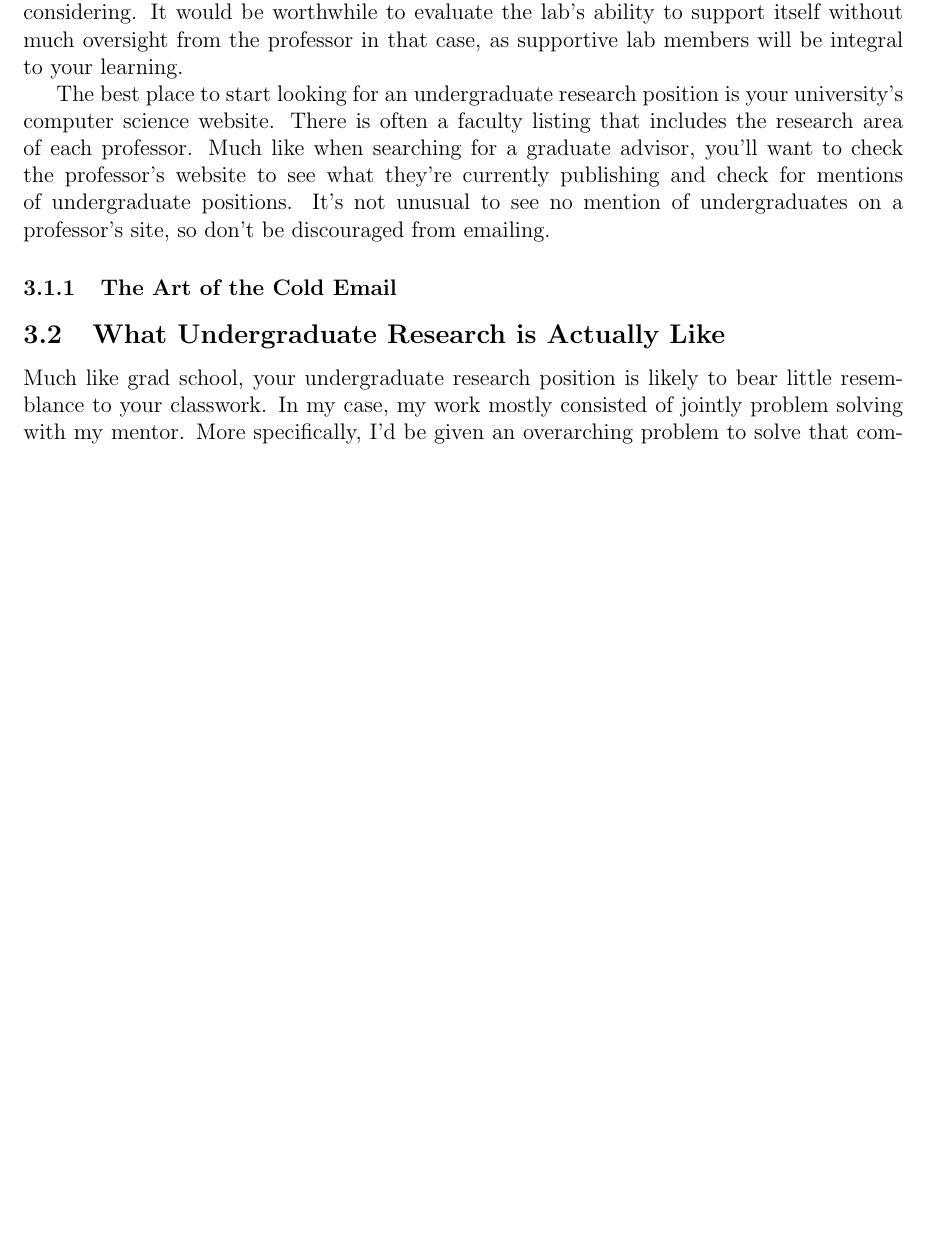
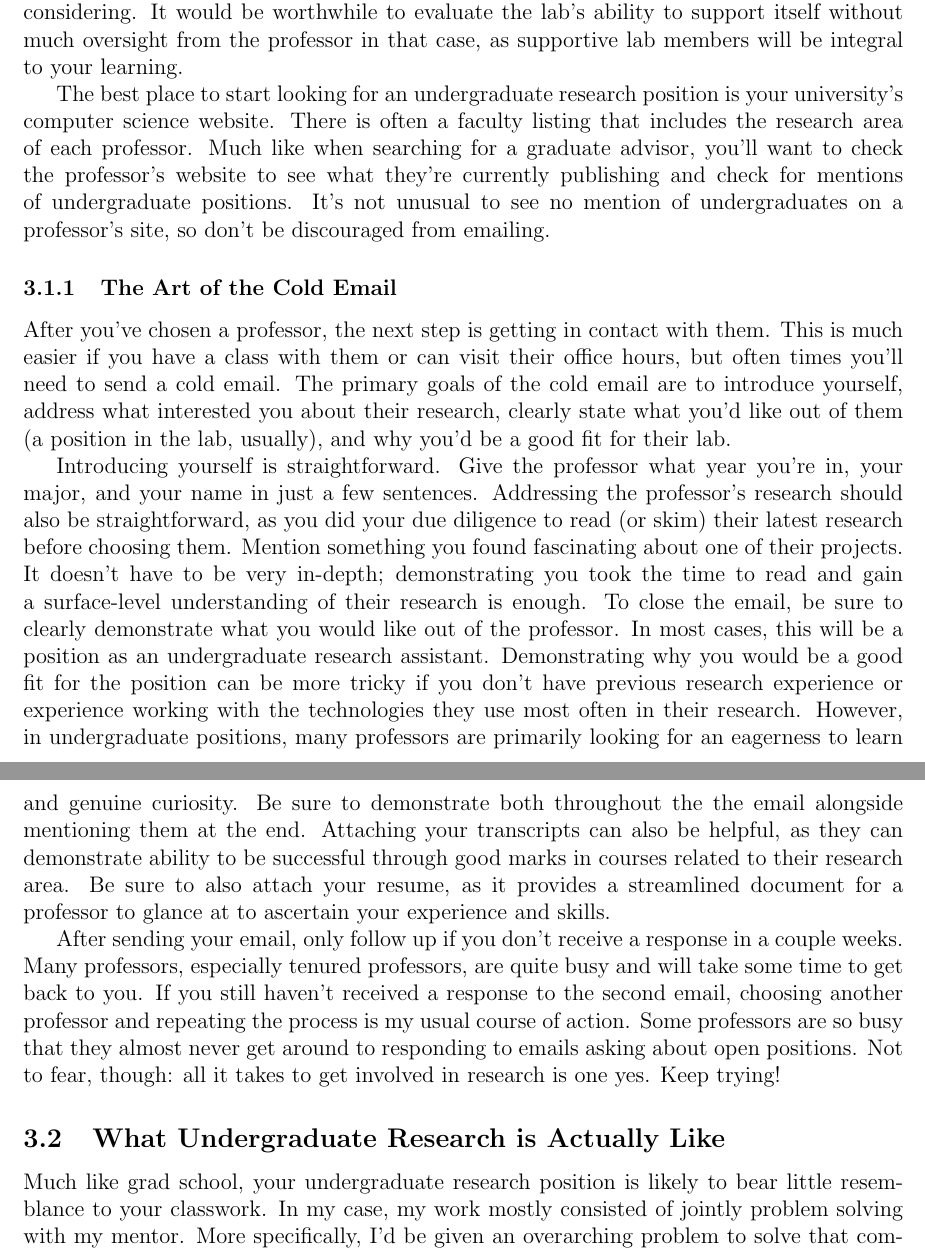
Before and after one commit to genofossas/grad-guide, a LaTeX document (guide.tex): part of page 9 of 11 before the commit and two parts of pages 9 and 10 of 12 after it, the two joined at a grey line, cut so that both start at the same text, the shorter picture padded with empty space. Compiled offline with pdfLaTeX.

Commit message:
Completed rough draft!

```diff
--- a/guide.tex
+++ b/guide.tex
@@ -137,6 +137,12 @@ Much like choosing a graduate advisor, you'll want to give some consideration to
 The best place to start looking for an undergraduate research position is your university's computer science website. There is often a faculty listing that includes the research area of each professor. Much like when searching for a graduate advisor, you'll want to check the professor's website to see what they're currently publishing and check for mentions of undergraduate positions. It's not unusual to see no mention of undergraduates on a professor's site, so don't be discouraged from emailing.
 
 \subsubsection{The Art of the Cold Email}
+
+After you've chosen a professor, the next step is getting in contact with them. This is much easier if you have a class with them or can visit their office hours, but often times you'll need to send a cold email. The primary goals of the cold email are to introduce yourself, address what interested you about their research, clearly state what you'd like out of them (a position in the lab, usually), and why you'd be a good fit for their lab.
+
+Introducing yourself is straightforward. Give the professor what year you're in, your major, and your name in just a few sentences. Addressing the professor's research should also be straightforward, as you did your due diligence to read (or skim) their latest research before choosing them. Mention something you found fascinating about one of their projects. It doesn't have to be very in-depth; demonstrating you took the time to read and gain a surface-level understanding of their research is enough. To close the email, be sure to clearly demonstrate what you would like out of the professor. In most cases, this will be a position as an undergraduate research assistant. Demonstrating why you would be a good fit for the position can be more tricky if you don't have previous research experience or experience working with the technologies they use most often in their research. However, in undergraduate positions, many professors are primarily looking for an eagerness to learn and genuine curiosity. Be sure to demonstrate both throughout the the email alongside mentioning them at the end. Attaching your transcripts can also be helpful, as they can demonstrate ability to be successful through good marks in courses related to their research area. Be sure to also attach your resume, as it provides a streamlined document for a professor to glance at to ascertain your experience and skills.
+
+After sending your email, only follow up if you don't receive a response in a couple weeks. Many professors, especially tenured professors, are quite busy and will take some time to get back to you. If you still haven't received a response to the second email, choosing another professor and repeating the process is my usual course of action. Some professors are so busy that they almost never get around to responding to emails asking about open positions. Not to fear, though: all it takes to get involved in research is one yes. Keep trying!
 
 \subsection{What Undergraduate Research is Actually Like}
 
```
Also changed, not shown: guide.pdf, guide.tex (2 more changed lines), 1 other file.
